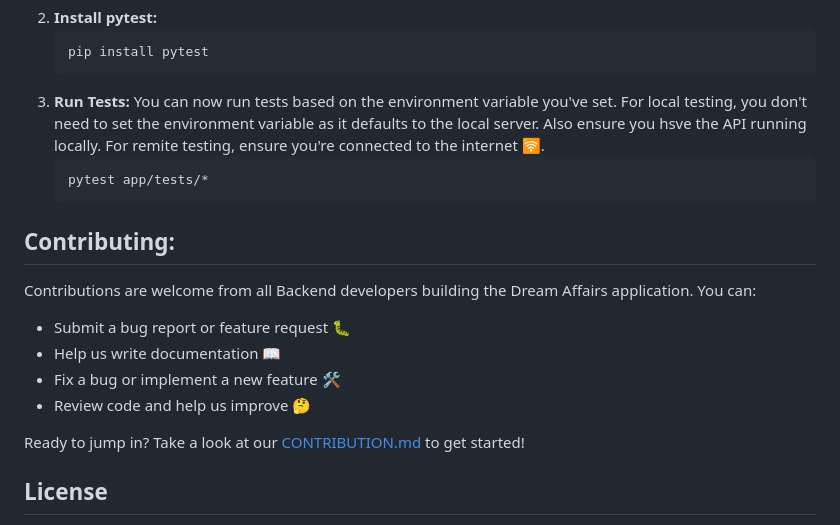
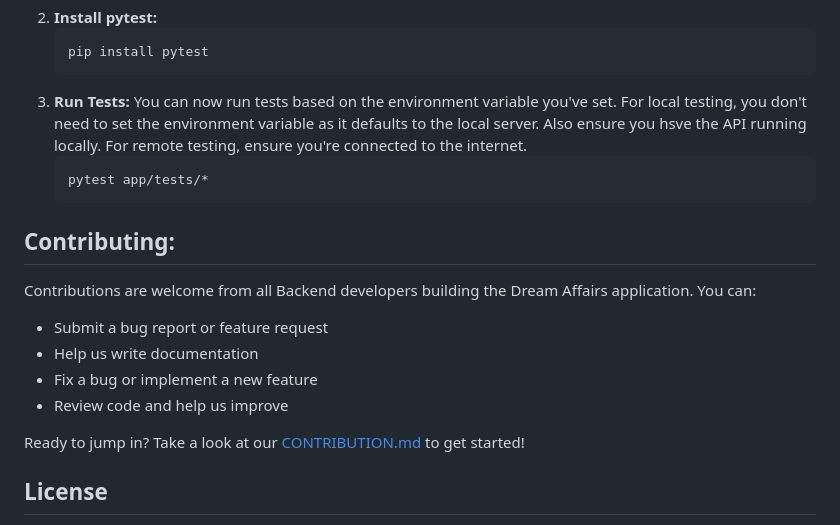
Before and after one commit to Dream-Affairs/Dream-Affairs-Backend, a Markdown page: README.md, the part around the change printed below. Rendered like a GitHub page.

````diff
--- a/README.md
+++ b/README.md
@@ -109,7 +109,7 @@ To test your API, we've set up a flexible approach that allows you to seamlessly
     pip install pytest
     ```
  3. **Run Tests:**
-    You can now run tests based on the environment variable you've set. For local testing, you don't need to set the environment variable as it defaults to the local server. Also ensure you hsve the API running locally. For remite testing, ensure you're connected to the internet 🛜.
+    You can now run tests based on the environment variable you've set. For local testing, you don't need to set the environment variable as it defaults to the local server. Also ensure you hsve the API running locally. For remote testing, ensure you're connected to the internet.
     ```bash
     pytest app/tests/*
     ```
@@ -117,10 +117,10 @@ To test your API, we've set up a flexible approach that allows you to seamlessly
 ## Contributing:
 
 Contributions are welcome from all Backend developers building the Dream Affairs application. You can:
-- Submit a bug report or feature request 🐛
-- Help us write documentation 📖
-- Fix a bug or implement a new feature 🛠️
-- Review code and help us improve 🤔
+- Submit a bug report or feature request
+- Help us write documentation
+- Fix a bug or implement a new feature
+- Review code and help us improve
 
 Ready to jump in? Take a look at our [CONTRIBUTION.md](CONTRIBUTION.md) to get started!
 
````
Also changed, not shown: other parts of README.md (+11 -11 lines).
